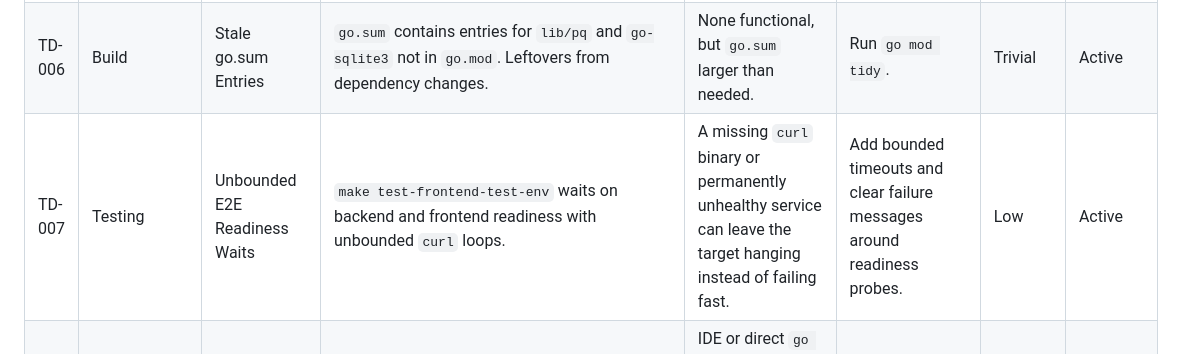
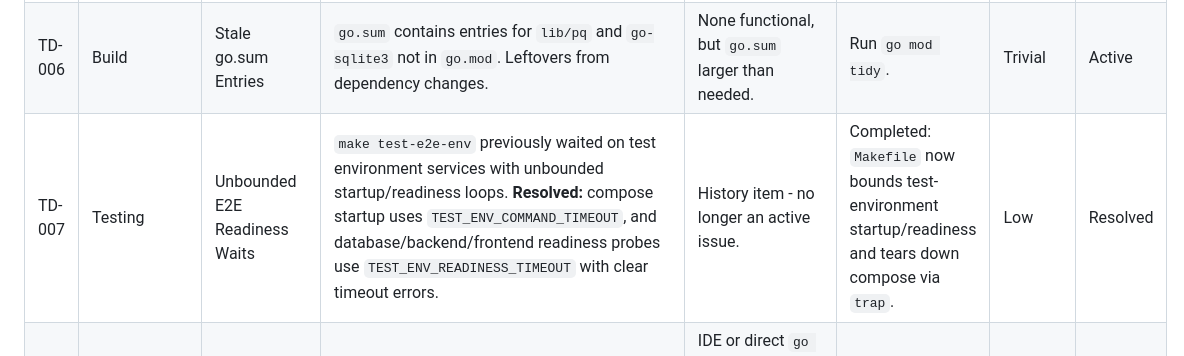
Before and after one commit to denden-dr/OpenBench, a Markdown page: docs/tech-debt.md, the part around the change. Rendered like a GitHub page.

```diff
--- a/docs/tech-debt.md
+++ b/docs/tech-debt.md
@@ -10,5 +10,5 @@ This document tracks compromises, shortcuts, or design issues in the OpenBench c
 | TD-004 | Configuration | Environment Name Mismatch in Exemption Check | `config.go` skips validation only for `"development"`/`"test"`, but `main.go` also recognizes `"dev"`. `APP_ENV=dev` triggers prod validation incorrectly. **Resolved:** `config.go` now remaps `"dev"` → `"development"` before validation. | History item — no longer an active issue. | Completed: `config.go` lines 53-54 normalize `"dev"` to `"development"`. | Low | Resolved |
 | TD-005 | Security | Refresh Error Detail Leakage | `auth/handler.go` returns specific error types (compromised/revoked/expired) to client, aiding token state enumeration. | Low risk (all 401), but aids enumeration. | Consolidate to generic "invalid refresh token" response. | Low | Active |
 | TD-006 | Build | Stale go.sum Entries | `go.sum` contains entries for `lib/pq` and `go-sqlite3` not in `go.mod`. Leftovers from dependency changes. | None functional, but `go.sum` larger than needed. | Run `go mod tidy`. | Trivial | Active |
-| TD-007 | Testing | Unbounded E2E Readiness Waits | `make test-frontend-test-env` waits on backend and frontend readiness with unbounded `curl` loops. | A missing `curl` binary or permanently unhealthy service can leave the target hanging instead of failing fast. | Add bounded timeouts and clear failure messages around readiness probes. | Low | Active |
+| TD-007 | Testing | Unbounded E2E Readiness Waits | `make test-e2e-env` previously waited on test environment services with unbounded startup/readiness loops. **Resolved:** compose startup uses `TEST_ENV_COMMAND_TIMEOUT`, and database/backend/frontend readiness probes use `TEST_ENV_READINESS_TIMEOUT` with clear timeout errors. | History item - no longer an active issue. | Completed: `Makefile` now bounds test-environment startup/readiness and tears down compose via `trap`. | Low | Resolved |
 | TD-008 | Testing | Direct Integration Test Ryuk Override | Rootless Podman environments may still need `TESTCONTAINERS_RYUK_DISABLED=true` when running integration tests directly outside the Makefile path. | IDE or direct `go test -tags=integration ./...` runs can fail on runtimes where Ryuk cannot start, even though the Makefile supports explicit override. | Document the direct-test override or add runtime-aware helper docs for non-Make invocations. | Low | Active |
```
Also changed, not shown: AGENTS.md (+5 -4 lines), CHANGELOG.md (+14 -0 lines).
